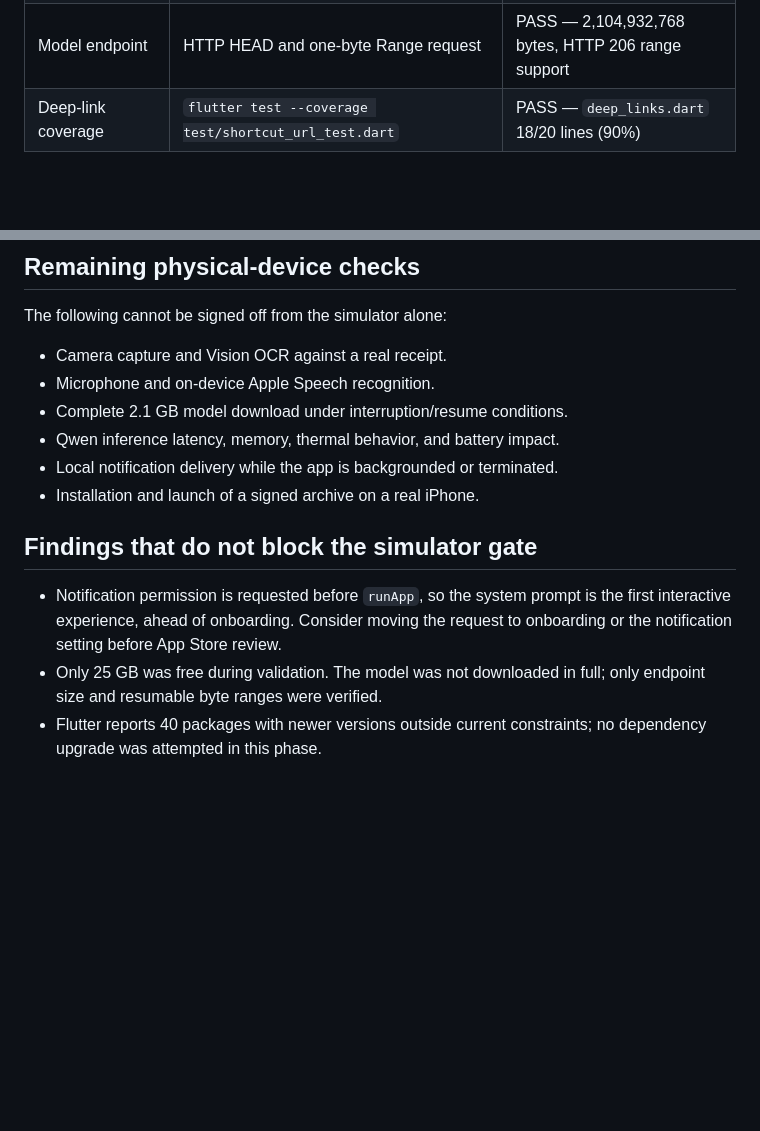
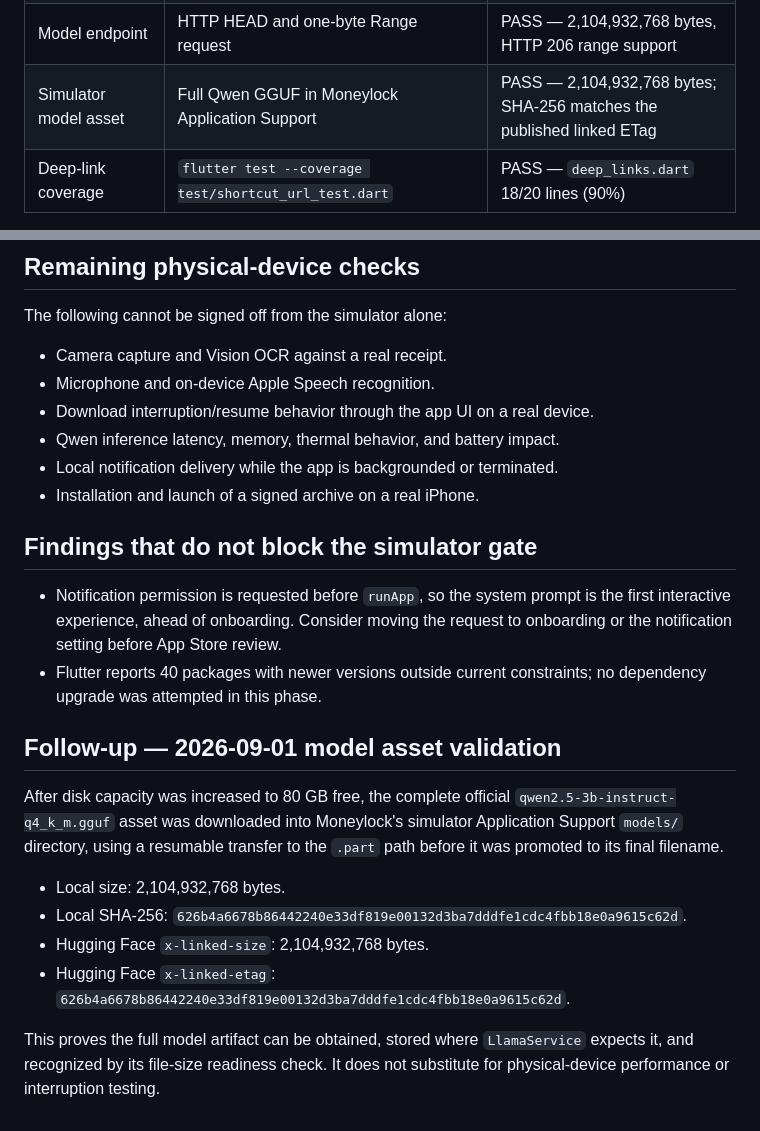
Before and after one commit to loradi/Moneylock, a Markdown page: docs/testing/phase-2-ios-validation.md, 2 parts joined by grey strips. GitHub-like rendering; blank space fills up the shorter version.

Commit message:
docs: record full simulator model validation

```diff
--- a/docs/testing/phase-2-ios-validation.md
+++ b/docs/testing/phase-2-ios-validation.md
@@ -30,6 +30,7 @@ connected with Developer Mode.
 | Cold deep link after fix | `moneylock://add?amount=67.89&merchant=Phase2Fixed` | PASS — exactly one SQLite row |
 | Offline persistence | terminate, relaunch, query SQLite | PASS — transaction retained |
 | Model endpoint | HTTP HEAD and one-byte Range request | PASS — 2,104,932,768 bytes, HTTP 206 range support |
+| Simulator model asset | Full Qwen GGUF in Moneylock Application Support | PASS — 2,104,932,768 bytes; SHA-256 matches the published linked ETag |
 | Deep-link coverage | `flutter test --coverage test/shortcut_url_test.dart` | PASS — `deep_links.dart` 18/20 lines (90%) |
 
 The launch and onboarding screenshots are stored outside the repository in the
@@ -69,7 +70,7 @@ The following cannot be signed off from the simulator alone:
 
 - Camera capture and Vision OCR against a real receipt.
 - Microphone and on-device Apple Speech recognition.
-- Complete 2.1 GB model download under interruption/resume conditions.
+- Download interruption/resume behavior through the app UI on a real device.
 - Qwen inference latency, memory, thermal behavior, and battery impact.
 - Local notification delivery while the app is backgrounded or terminated.
 - Installation and launch of a signed archive on a real iPhone.
@@ -79,7 +80,21 @@ The following cannot be signed off from the simulator alone:
 - Notification permission is requested before `runApp`, so the system prompt is
   the first interactive experience, ahead of onboarding. Consider moving the
   request to onboarding or the notification setting before App Store review.
-- Only 25 GB was free during validation. The model was not downloaded in full;
-  only endpoint size and resumable byte ranges were verified.
 - Flutter reports 40 packages with newer versions outside current constraints;
   no dependency upgrade was attempted in this phase.
+
+## Follow-up — 2026-09-01 model asset validation
+
+After disk capacity was increased to 80 GB free, the complete official
+`qwen2.5-3b-instruct-q4_k_m.gguf` asset was downloaded into Moneylock's
+simulator Application Support `models/` directory, using a resumable transfer
+to the `.part` path before it was promoted to its final filename.
+
+- Local size: 2,104,932,768 bytes.
+- Local SHA-256: `626b4a6678b86442240e33df819e00132d3ba7dddfe1cdc4fbb18e0a9615c62d`.
+- Hugging Face `x-linked-size`: 2,104,932,768 bytes.
+- Hugging Face `x-linked-etag`: `626b4a6678b86442240e33df819e00132d3ba7dddfe1cdc4fbb18e0a9615c62d`.
+
+This proves the full model artifact can be obtained, stored where
+`LlamaService` expects it, and recognized by its file-size readiness check. It
+does not substitute for physical-device performance or interruption testing.
```
